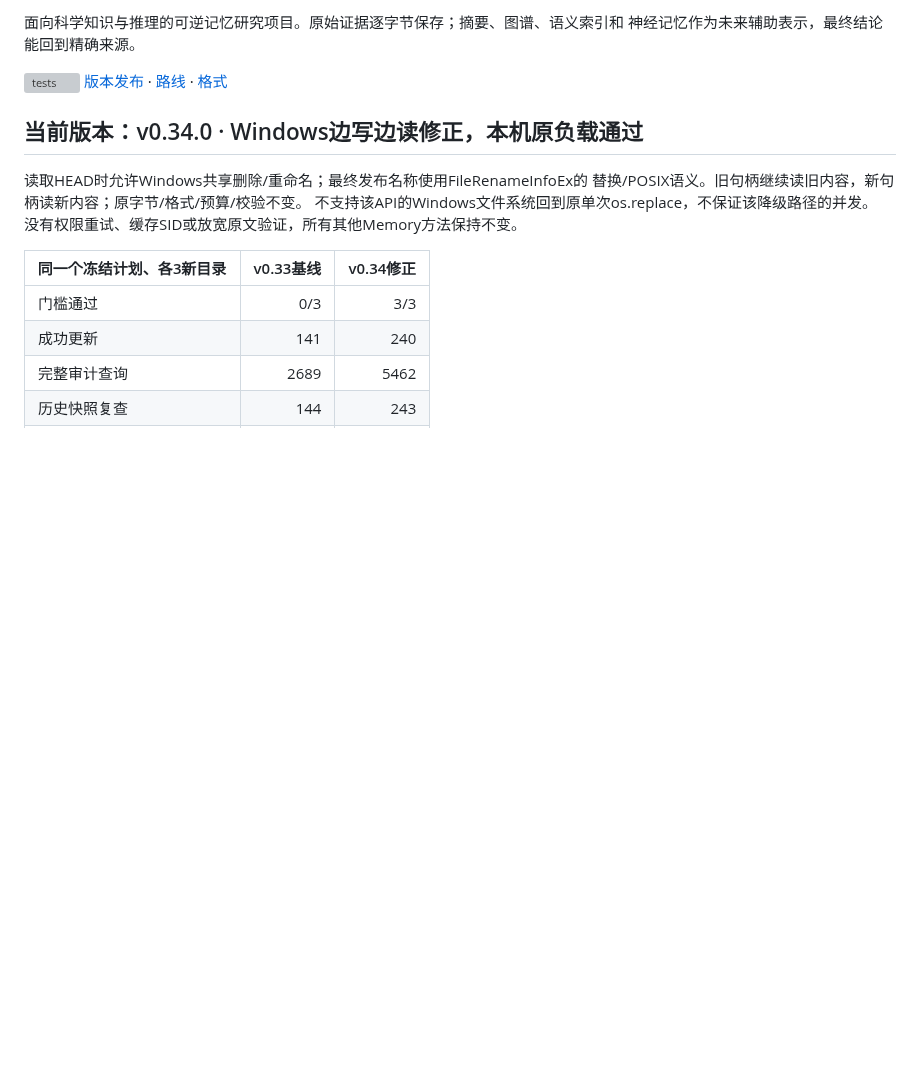
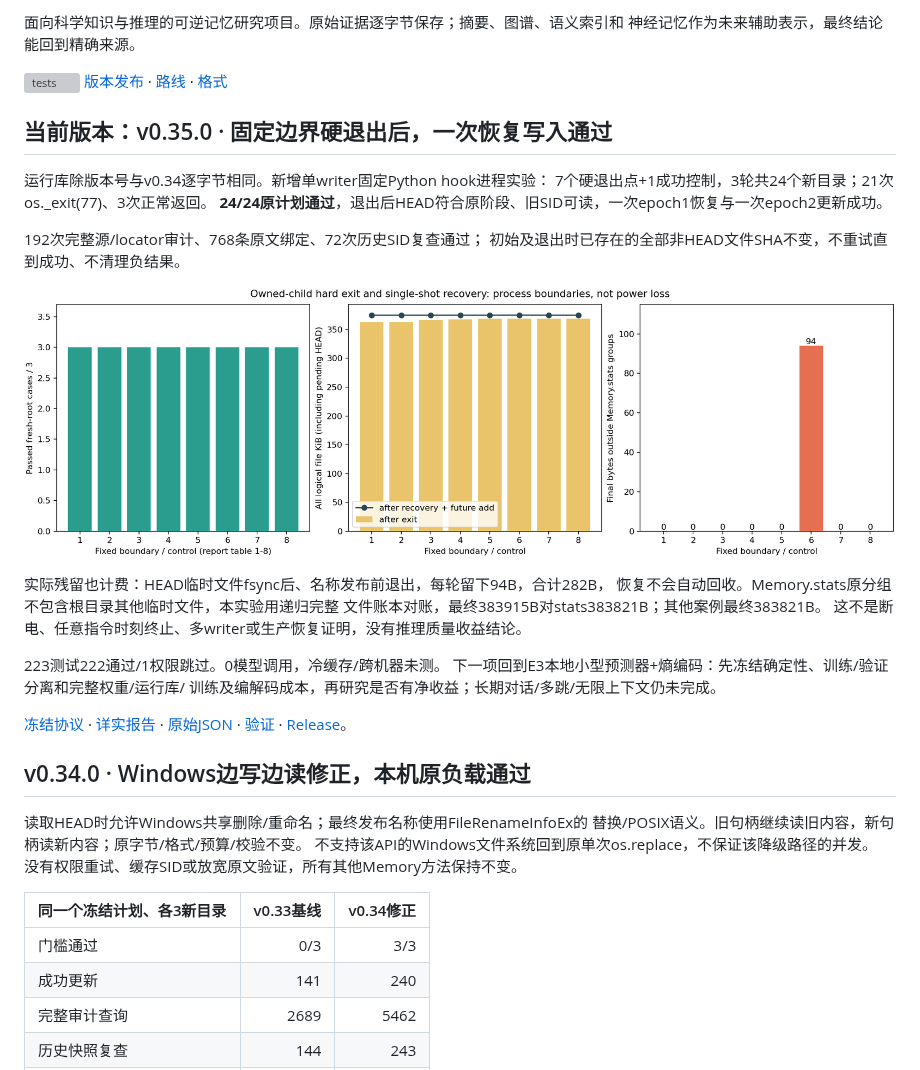
Before and after one commit to StarlitPupils/RKV-1, a Markdown page: README.md, the part around the change. Drawn GitHub-style; pictures changed too: results/v0.35.0/interruption-recovery.png (added); blank space fills up the shorter version; grey boxes are pictures that could not be loaded.

Commit message:
Report 24 fixed-boundary recovery cases and retain all pending HEAD file costs

```diff
--- a/README.md
+++ b/README.md
@@ -6,7 +6,31 @@
 [![tests](https://github.com/StarlitPupils/RKV-1/actions/workflows/ci.yml/badge.svg)](https://github.com/StarlitPupils/RKV-1/actions/workflows/ci.yml)
 [版本发布](https://github.com/StarlitPupils/RKV-1/releases) · [路线](docs/ROADMAP.md) · [格式](docs/FORMAT.md)
 
-## 当前版本：v0.34.0 · Windows边写边读修正，本机原负载通过
+## 当前版本：v0.35.0 · 固定边界硬退出后，一次恢复写入通过
+
+运行库除版本号与v0.34逐字节相同。新增单writer固定Python hook进程实验：
+7个硬退出点+1成功控制，3轮共24个新目录；21次os._exit(77)、3次正常返回。
+**24/24原计划通过**，退出后HEAD符合原阶段、旧SID可读，一次epoch1恢复与一次epoch2更新成功。
+
+192次完整源/locator审计、768条原文绑定、72次历史SID复查通过；
+初始及退出时已存在的全部非HEAD文件SHA不变，不重试直到成功、不清理负结果。
+
+![进程边界恢复及完整文件账本](results/v0.35.0/interruption-recovery.png)
+
+实际残留也计费：HEAD临时文件fsync后、名称发布前退出，每轮留下94B，合计282B，
+恢复不会自动回收。Memory.stats原分组不包含根目录其他临时文件，本实验用递归完整
+文件账本对账，最终383915B对stats383821B；其他案例最终383821B。
+这不是断电、任意指令时刻终止、多writer或生产恢复证明，没有推理质量收益结论。
+
+223测试222通过/1权限跳过。0模型调用，冷缓存/跨机器未测。
+下一项回到E3本地小型预测器+熵编码：先冻结确定性、训练/验证分离和完整权重/运行库/
+训练及编解码成本，再研究是否有净收益；长期对话/多跳/无限上下文仍未完成。
+
+[冻结协议](docs/MEMORY-INTERRUPTIONS.md) · [详实报告](results/v0.35.0/SUMMARY.md) ·
+[原始JSON](results/v0.35.0/round-1.json) · [验证](results/v0.35.0/validation.json) ·
+[Release](https://github.com/StarlitPupils/RKV-1/releases/tag/v0.35.0)。
+
+## v0.34.0 · Windows边写边读修正，本机原负载通过
 
 读取HEAD时允许Windows共享删除/重命名；最终发布名称使用FileRenameInfoEx的
 替换/POSIX语义。旧句柄继续读旧内容，新句柄读新内容；原字节/格式/预算/校验不变。
```
Also changed, not shown: docs/ROADMAP.md (+10 -1 lines), docs/releases/v0.35.0.md (added, +15 -0 lines), results/v0.35.0/SUMMARY.md (added, +102 -0 lines), 11 other files.
